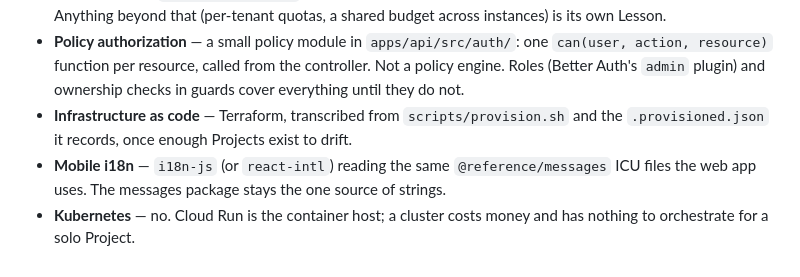
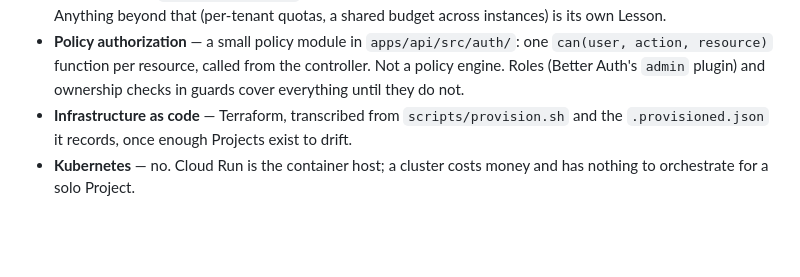
Before and after one commit to Drago96/fullstack-kit, a Markdown page: STACK-RULES.md, the part around the change. Rendered like a GitHub page; blank space fills up the shorter version.

```diff
--- a/STACK-RULES.md
+++ b/STACK-RULES.md
@@ -25,5 +25,4 @@ None of these is in the stack. The moment a task needs one, name the option belo
 - **Rate limiting** — `@nestjs/throttler` for route limits, Better Auth's built-in limiter for the auth routes. Anything beyond that (per-tenant quotas, a shared budget across instances) is its own Lesson.
 - **Policy authorization** — a small policy module in `apps/api/src/auth/`: one `can(user, action, resource)` function per resource, called from the controller. Not a policy engine. Roles (Better Auth's `admin` plugin) and ownership checks in guards cover everything until they do not.
 - **Infrastructure as code** — Terraform, transcribed from `scripts/provision.sh` and the `.provisioned.json` it records, once enough Projects exist to drift.
-- **Mobile i18n** — `i18n-js` (or `react-intl`) reading the same `@reference/messages` ICU files the web app uses. The messages package stays the one source of strings.
 - **Kubernetes** — no. Cloud Run is the container host; a cluster costs money and has nothing to orchestrate for a solo Project.
```
Also changed, not shown: skills/stack-rules/SKILL.md (+4 -0 lines).
